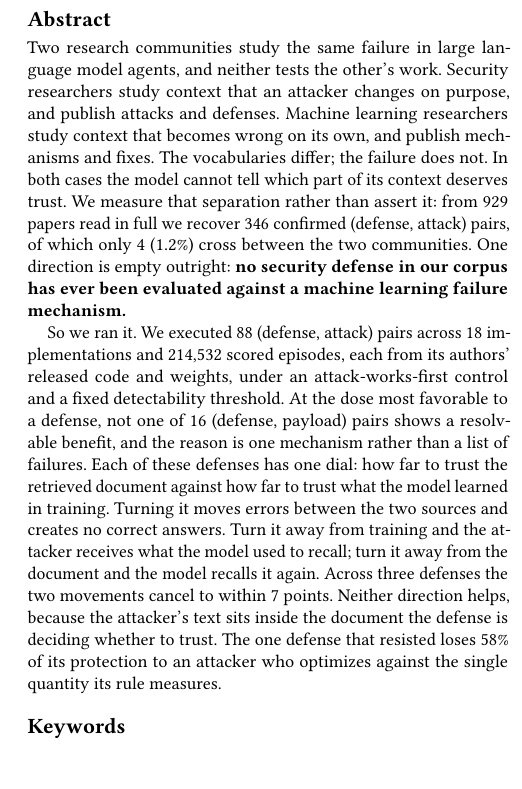
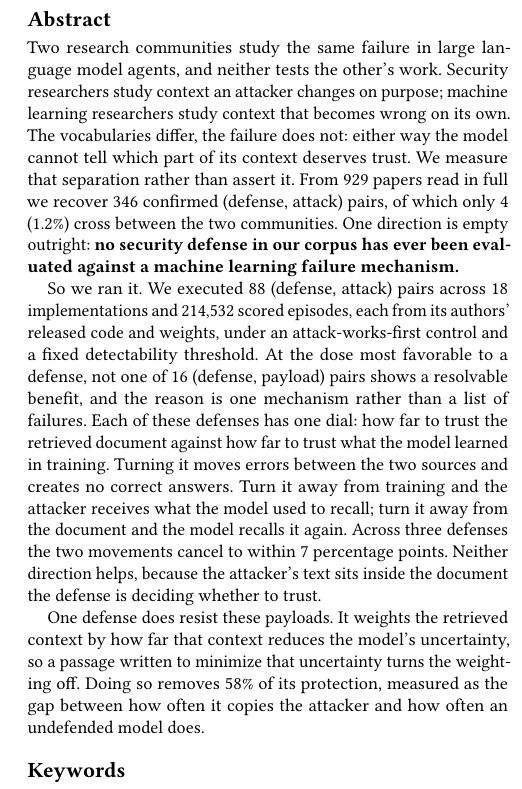
Before and after one commit to Nyamtulla/context_poison, a LaTeX paper (latex/main.tex, which reads latex/sections/00-abstract.tex): part of one column of page 1 of 20, cut so that both start at the same text, the shorter picture padded with empty space. Compiled offline with pdfLaTeX.

Commit message:
Make the abstract's closing claims mean something on their own
Three phrases asked the reader to take a number on faith because the thing
being measured was never named.

"Cancel to within 7 points" did not say points of what. They are percentage
points, and the quantity is the sum of two movements: the memory a defense
loses and the copying it gains.

"The one defense that resisted loses 58% of its protection" defined neither
"protection" nor what it resisted. Protection is now stated as the gap between
how often that defense copies the attacker and how often an undefended model
does, and what it resists is the non-adaptive payloads.

"The single quantity its rule measures" named nothing at all. It is how far
the retrieved context reduces the model's uncertainty, which is what the
defense weights the context by, so a passage written to minimise that
uncertainty turns the weighting off. That is now said in the abstract instead
of being deferred to Section 8.

Precision cost 44 words, so the opening paragraph and the dial explanation are
tightened to pay for it. 303 words before, 327 after.

```diff
--- a/latex/sections/00-abstract.tex
+++ b/latex/sections/00-abstract.tex
@@ -1,10 +1,9 @@
-Two research communities study the same failure in large language model agents,
-and neither tests the other's work. Security researchers study context that an
-attacker changes on purpose, and publish attacks and defenses. Machine learning
-researchers study context that becomes wrong on its own, and publish mechanisms
-and fixes. The vocabularies differ; the failure does not. In both cases the
-model cannot tell which part of its context deserves trust. We measure that
-separation rather than assert it: from \NCorpus{} papers read in full we
+Two research communities study the same failure in large language model
+agents, and neither tests the other's work. Security researchers study context
+an attacker changes on purpose; machine learning researchers study context that
+becomes wrong on its own. The vocabularies differ, the failure does not: either
+way the model cannot tell which part of its context deserves trust. We measure
+that separation rather than assert it. From \NCorpus{} papers read in full we
 recover \NPureTrackPairs{} confirmed (defense, attack) pairs, of which only
 \NCrossCommunityPairs{} (\PctCrossCommunity{}\%) cross between the two
 communities. One direction is empty outright: \textbf{no security defense in
@@ -17,13 +16,17 @@ episodes, each from its authors' released code and weights, under an
 attack-works-first control and a fixed detectability threshold. At the dose
 most favorable to a defense, not one of 16 (defense, payload) pairs shows a
 resolvable benefit, and the reason is one mechanism rather than a list of
-failures. Each of these defenses has one dial: how far to trust the retrieved
-document against how far to trust what the model learned in training. Turning
-it moves errors between the two sources and creates no correct answers. Turn it
-away from training and the attacker receives what the model
-used to recall; turn it away from the document and the model recalls it again.
-Across three defenses the two movements cancel to within 7 points. Neither
-direction helps, because the attacker's text sits inside the document the
-defense is deciding whether to trust. The one defense that resisted loses 58\% of its
-protection to an attacker who optimizes against the single quantity its rule
-measures.
+failures. Each of these defenses has one dial: how far to trust the retrieved document
+against how far to trust what the model learned in training. Turning it moves
+errors between the two sources and creates no correct answers. Turn it away
+from training and the attacker receives what the model used to recall; turn it
+away from the document and the model recalls it again. Across three defenses
+the two movements cancel to within 7 percentage points. Neither direction helps,
+because the attacker's text sits inside the document the defense is deciding
+whether to trust.
+
+One defense does resist these payloads. It weights the retrieved context by
+how far that context reduces the model's uncertainty, so a passage written to
+minimize that uncertainty turns the weighting off. Doing so removes 58\% of
+its protection, measured as the gap between how often it copies the attacker
+and how often an undefended model does.
```
